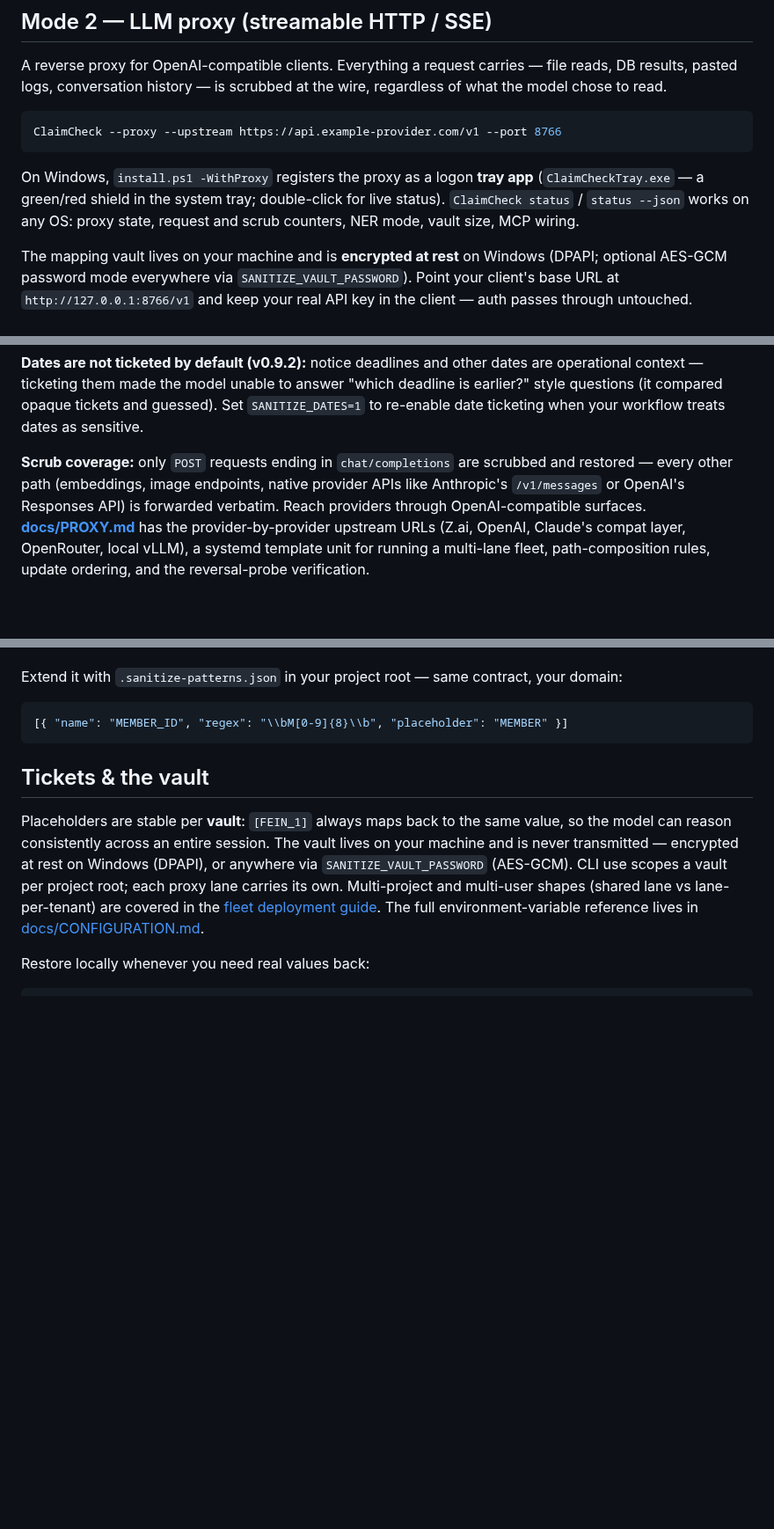
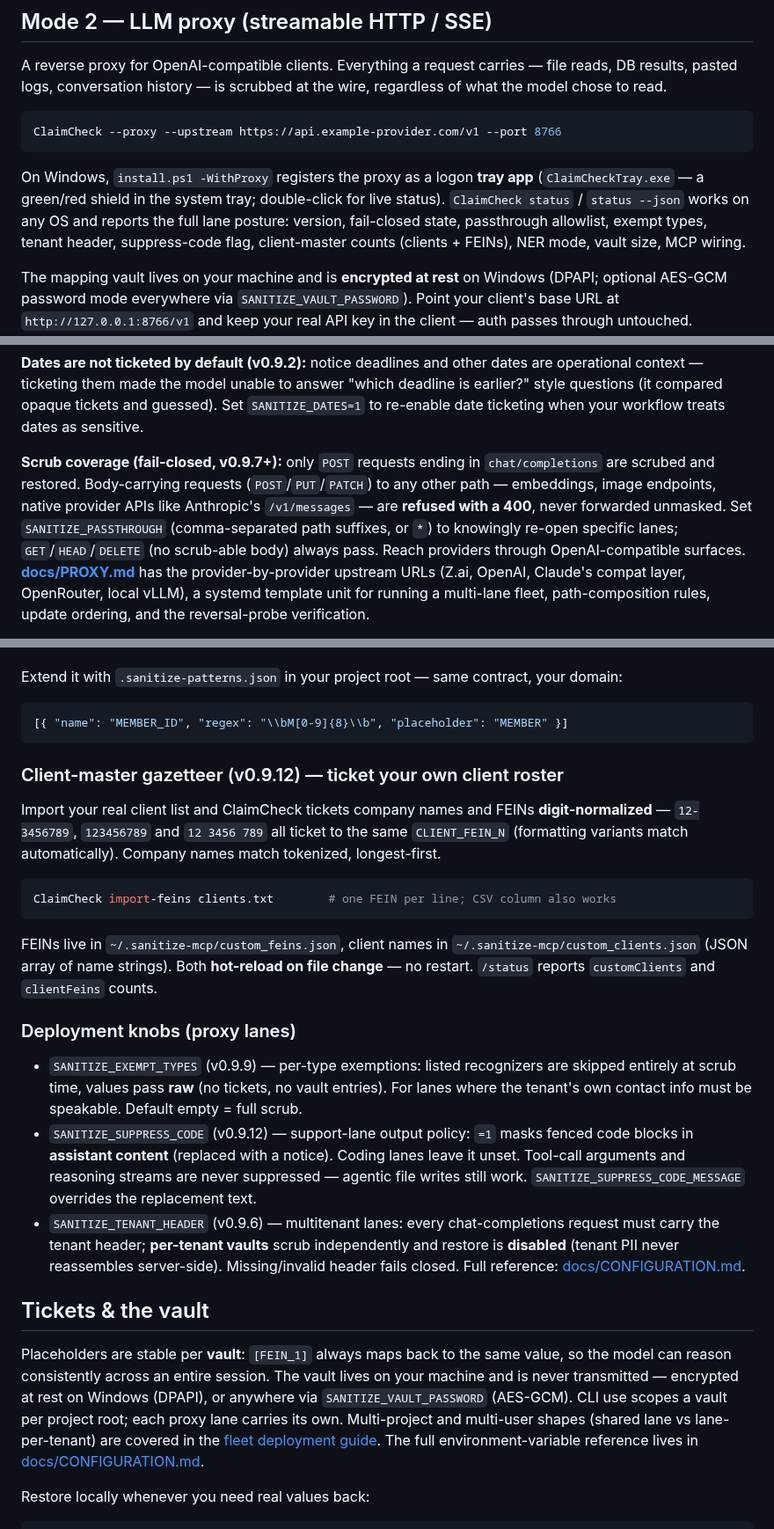
Before and after one commit to saasclawai-org/ClaimCheck, a Markdown page: README.md, 3 parts joined by grey strips. Shown at 88% size. GitHub-like rendering; blank space fills up the shorter version.

Commit message:
docs: README + CONFIGURATION refresh for v0.9.12 — detection tiers, client-master gazetteer + import-feins, fail-closed scrub coverage, deployment knobs, /status posture fields

````diff
--- a/README.md
+++ b/README.md
@@ -209,8 +209,9 @@ ClaimCheck --proxy --upstream https://api.example-provider.com/v1 --port 8766
 
 On Windows, `install.ps1 -WithProxy` registers the proxy as a logon **tray app**
 (`ClaimCheckTray.exe` — a green/red shield in the system tray; double-click for live
-status). `ClaimCheck status` / `status --json` works on any OS: proxy state, request
-and scrub counters, NER mode, vault size, MCP wiring.
+status). `ClaimCheck status` / `status --json` works on any OS and reports the full lane
+posture: version, fail-closed state, passthrough allowlist, exempt types, tenant header,
+suppress-code flag, client-master counts (clients + FEINs), NER mode, vault size, MCP wiring.
 
 The mapping vault lives on your machine and is **encrypted at rest** on Windows (DPAPI; optional
 AES-GCM password mode everywhere via `SANITIZE_VAULT_PASSWORD`).
@@ -270,10 +271,11 @@ operational context — ticketing them made the model unable to answer "which de
 earlier?" style questions (it compared opaque tickets and guessed). Set `SANITIZE_DATES=1`
 to re-enable date ticketing when your workflow treats dates as sensitive.
 
-**Scrub coverage:** only `POST` requests ending in `chat/completions` are scrubbed and
-restored — every other path (embeddings, image endpoints, native provider APIs like
-Anthropic's `/v1/messages` or OpenAI's Responses API) is forwarded verbatim. Reach
-providers through OpenAI-compatible surfaces. **[docs/PROXY.md](docs/PROXY.md)** has the
+**Scrub coverage (fail-closed, v0.9.7+):** only `POST` requests ending in `chat/completions` are scrubed and
+restored. Body-carrying requests (`POST`/`PUT`/`PATCH`) to any other path — embeddings, image endpoints, native
+provider APIs like Anthropic's `/v1/messages` — are **refused with a 400**, never forwarded unmasked. Set
+`SANITIZE_PASSTHROUGH` (comma-separated path suffixes, or `*`) to knowingly re-open specific lanes; `GET`/`HEAD`/`DELETE`
+(no scrub-able body) always pass. Reach providers through OpenAI-compatible surfaces. **[docs/PROXY.md](docs/PROXY.md)** has the
 provider-by-provider upstream URLs (Z.ai, OpenAI, Claude's compat layer, OpenRouter,
 local vLLM), a systemd template unit for running a multi-lane fleet, path-composition
 rules, update ordering, and the reversal-probe verification.
@@ -321,6 +327,35 @@ Extend it with `.sanitize-patterns.json` in your project root — same contract,
 ```json
 [{ "name": "MEMBER_ID", "regex": "\\bM[0-9]{8}\\b", "placeholder": "MEMBER" }]
 ```
+
+### Client-master gazetteer (v0.9.12) — ticket your own client roster
+
+Import your real client list and ClaimCheck tickets company names and FEINs
+**digit-normalized** — `12-3456789`, `123456789` and `12 3456 789` all ticket to the same
+`CLIENT_FEIN_N` (formatting variants match automatically). Company names match tokenized,
+longest-first.
+
+```bash
+ClaimCheck import-feins clients.txt        # one FEIN per line; CSV column also works
+```
+
+FEINs live in `~/.sanitize-mcp/custom_feins.json`, client names in
+`~/.sanitize-mcp/custom_clients.json` (JSON array of name strings). Both **hot-reload on file
+change** — no restart. `/status` reports `customClients` and `clientFeins` counts.
+
+### Deployment knobs (proxy lanes)
+
+- `SANITIZE_EXEMPT_TYPES` (v0.9.9) — per-type exemptions: listed recognizers are skipped
+  entirely at scrub time, values pass **raw** (no tickets, no vault entries). For lanes where
+  the tenant's own contact info must be speakable. Default empty = full scrub.
+- `SANITIZE_SUPPRESS_CODE` (v0.9.12) — support-lane output policy: `=1` masks fenced code
+  blocks in **assistant content** (replaced with a notice). Coding lanes leave it unset.
+  Tool-call arguments and reasoning streams are never suppressed — agentic file writes
+  still work. `SANITIZE_SUPPRESS_CODE_MESSAGE` overrides the replacement text.
+- `SANITIZE_TENANT_HEADER` (v0.9.6) — multitenant lanes: every chat-completions request
+  must carry the tenant header; **per-tenant vaults** scrub independently and restore is
+  **disabled** (tenant PII never reassembles server-side). Missing/invalid header fails
+  closed. Full reference: [docs/CONFIGURATION.md](docs/CONFIGURATION.md).
 
 ## Tickets & the vault
 
````
Also changed, not shown: other parts of README.md (+5 -1 lines), docs/CONFIGURATION.md (+19 -0 lines).
